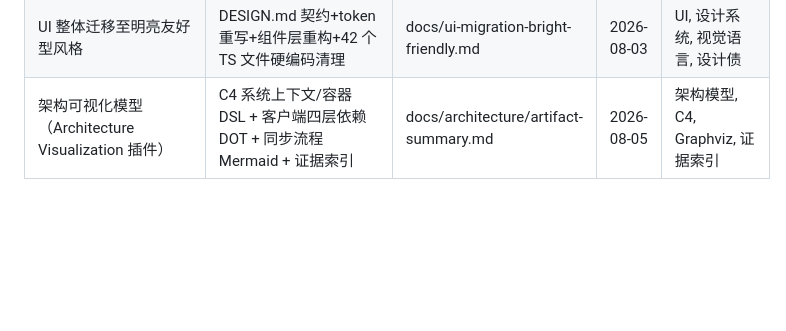
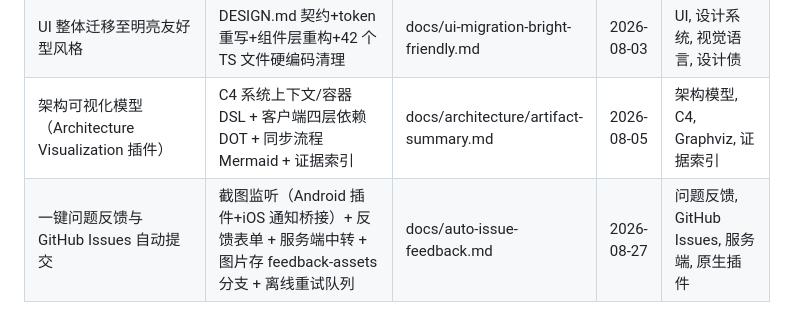
Before and after one commit to wr57411/question-bank-local, a Markdown page: AGENTS.md, the part around the change. GitHub-like rendering; blank space fills up the shorter version.

Commit message:
docs: 一键问题反馈与 GitHub Issues 自动提交文档与索引

```diff
--- a/AGENTS.md
+++ b/AGENTS.md
@@ -136,3 +136,4 @@
 | 本地OCR服务备选方案 | PaddleOCR+UniMERNet本地识别文字/公式 → 免费纯文本LLM提取，与视觉模型模式并存 | docs/local-ocr-service.md | 2026-08-01 | OCR, PaddleOCR, UniMERNet, 纯文本LLM, 本地服务 |
 | UI 整体迁移至明亮友好型风格 | DESIGN.md 契约+token 重写+组件层重构+42 个 TS 文件硬编码清理 | docs/ui-migration-bright-friendly.md | 2026-08-03 | UI, 设计系统, 视觉语言, 设计债 |
 | 架构可视化模型（Architecture Visualization 插件） | C4 系统上下文/容器 DSL + 客户端四层依赖 DOT + 同步流程 Mermaid + 证据索引 | docs/architecture/artifact-summary.md | 2026-08-05 | 架构模型, C4, Graphviz, 证据索引 |
+| 一键问题反馈与 GitHub Issues 自动提交 | 截图监听（Android 插件+iOS 通知桥接）+ 反馈表单 + 服务端中转 + 图片存 feedback-assets 分支 + 离线重试队列 | docs/auto-issue-feedback.md | 2026-08-27 | 问题反馈, GitHub Issues, 服务端, 原生插件 |
```
Also changed, not shown: docs/auto-issue-feedback.md (added, +57 -0 lines).
